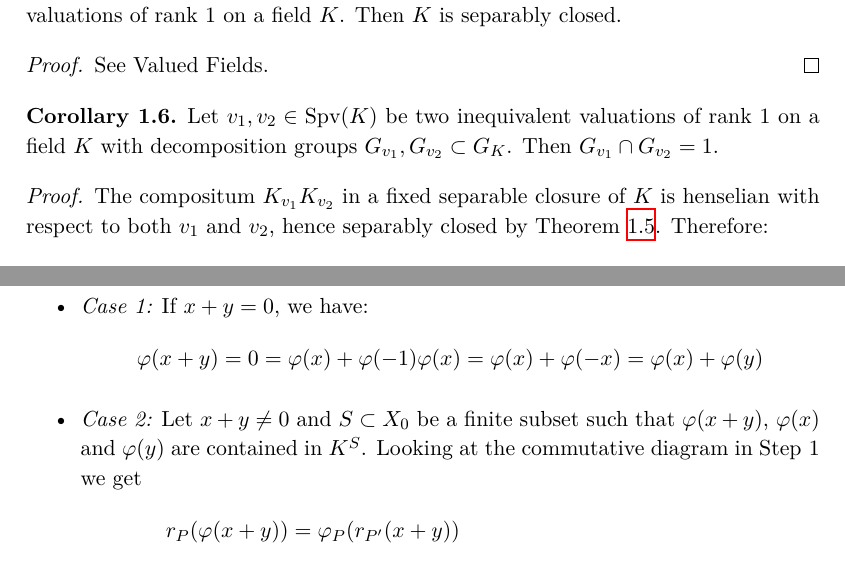
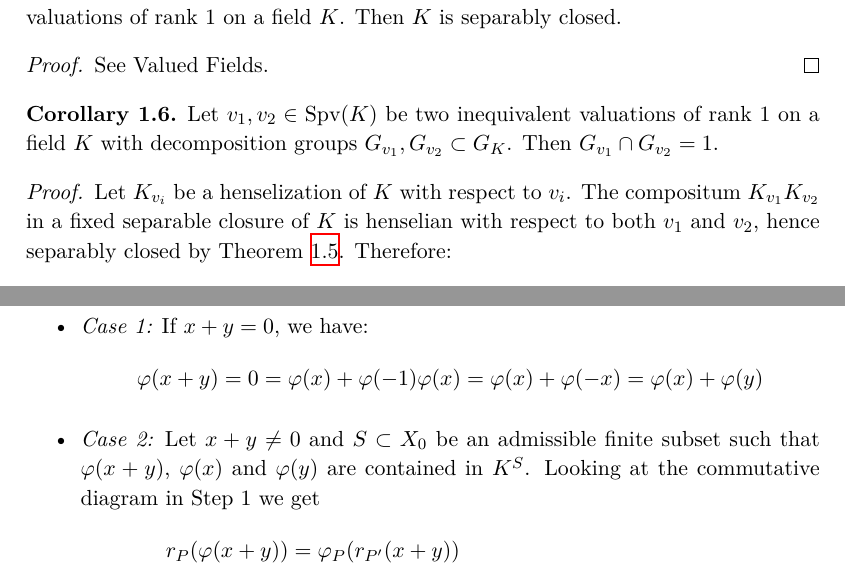
Before and after one commit to yishn/Uni, a LaTeX thesis (Master Thesis/thesis.tex, which reads Master Thesis/synopsis.tex): two parts of pages 10 and 28 of 30, joined at a grey line, cut so that both start at the same text. Compiled offline with XeLaTeX.

Commit message:
Fix typos

```diff
--- a/Master Thesis/synopsis.tex
+++ b/Master Thesis/synopsis.tex
@@ -88,7 +88,7 @@ Let $v_1,v_2\in\operatorname{Spv}(K)$ be two inequivalent valuations of rank $1$
 \end{corollary}
 
 \begin{proof}
-The compositum $K_{v_1}K_{v_2}$ in a fixed separable closure of $K$ is henselian with respect to both $v_1$ and $v_2$, hence separably closed by Theorem \ref{theorem-fkschmidt}. Therefore:
+Let $K_{v_i}$ be a henselization of $K$ with respect to $v_i$. The compositum $K_{v_1}K_{v_2}$ in a fixed separable closure of $K$ is henselian with respect to both $v_1$ and $v_2$, hence separably closed by Theorem \ref{theorem-fkschmidt}. Therefore:
 \[1=G_{K_{v_1}K_{v_2}} = G_{K_{v_1}}\cap G_{K_{v_2}} = G_{v_1}\cap G_{v_2} \qedhere\]
 \end{proof}
 
@@ -655,7 +655,7 @@ Observe that $\varphi(-1)^2 = \varphi(1) = 1$, and since $\varphi$ is bijective
 \begin{itemize}
 \item \textit{Case 1:} If $x + y = 0$, we have:
 \[ \varphi(x + y) = 0 = \varphi(x) + \varphi(-1)\varphi(x) = \varphi(x) + \varphi(-x) = \varphi(x) + \varphi(y) \]
-\item \textit{Case 2:} Let $x + y\neq 0$ and $S\subset X_0$ be a finite subset such that $\varphi(x + y)$, $\varphi(x)$ and $\varphi(y)$ are contained in $K^S$. Looking at the commutative diagram in \mbox{Step 1} we get
+\item \textit{Case 2:} Let $x + y\neq 0$ and $S\subset X_0$ be an admissible finite subset such that $\varphi(x + y)$, $\varphi(x)$ and $\varphi(y)$ are contained in $K^S$. Looking at the commutative diagram in \mbox{Step 1} we get
 \begin{align*}
 r_P(\varphi(x+ y)) &= \varphi_P(r_{P'}(x + y)) \\
 &= \varphi_P(r_{P'}(x)) + \varphi_P(r_{P'}(y)) = r_P(\varphi(x) + \varphi(y))
```
Also changed, not shown: Master Thesis/synopsis.tex (6 more changed lines).
